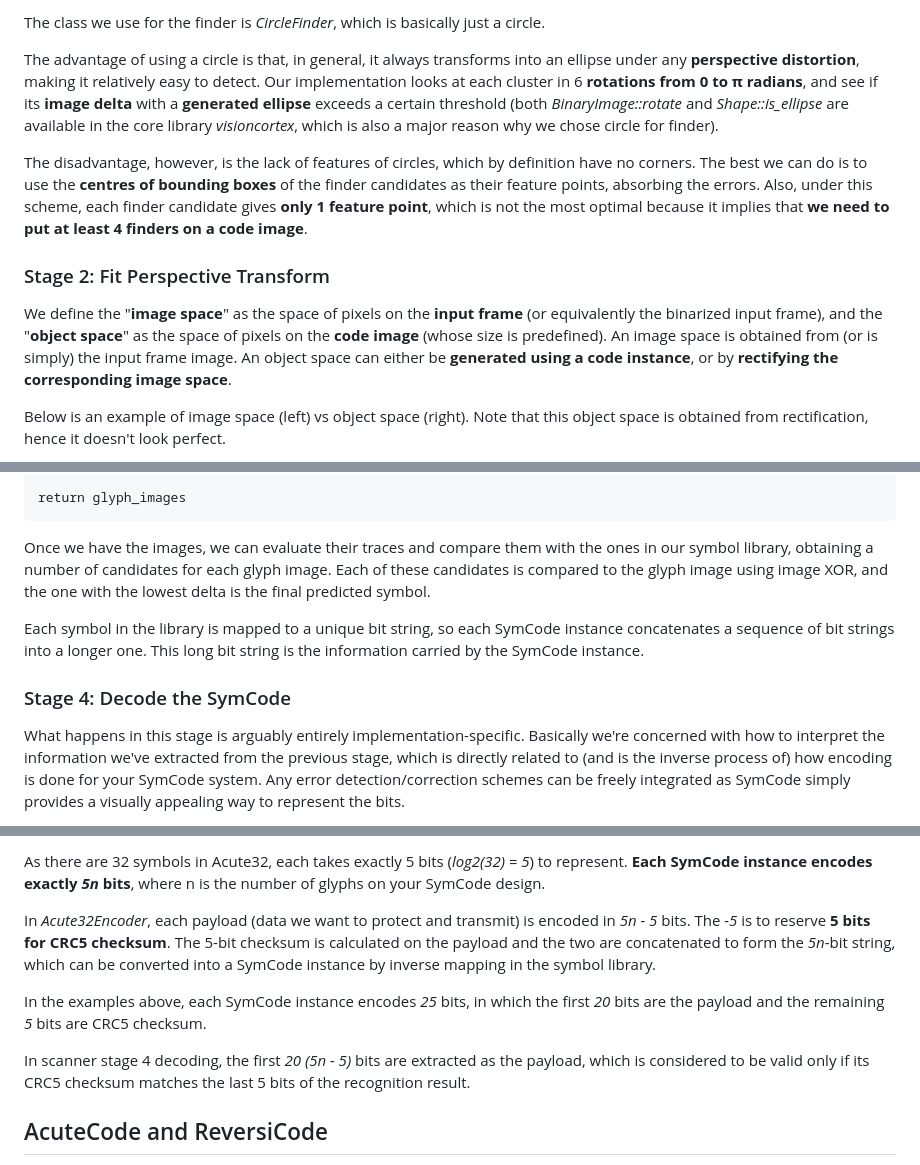
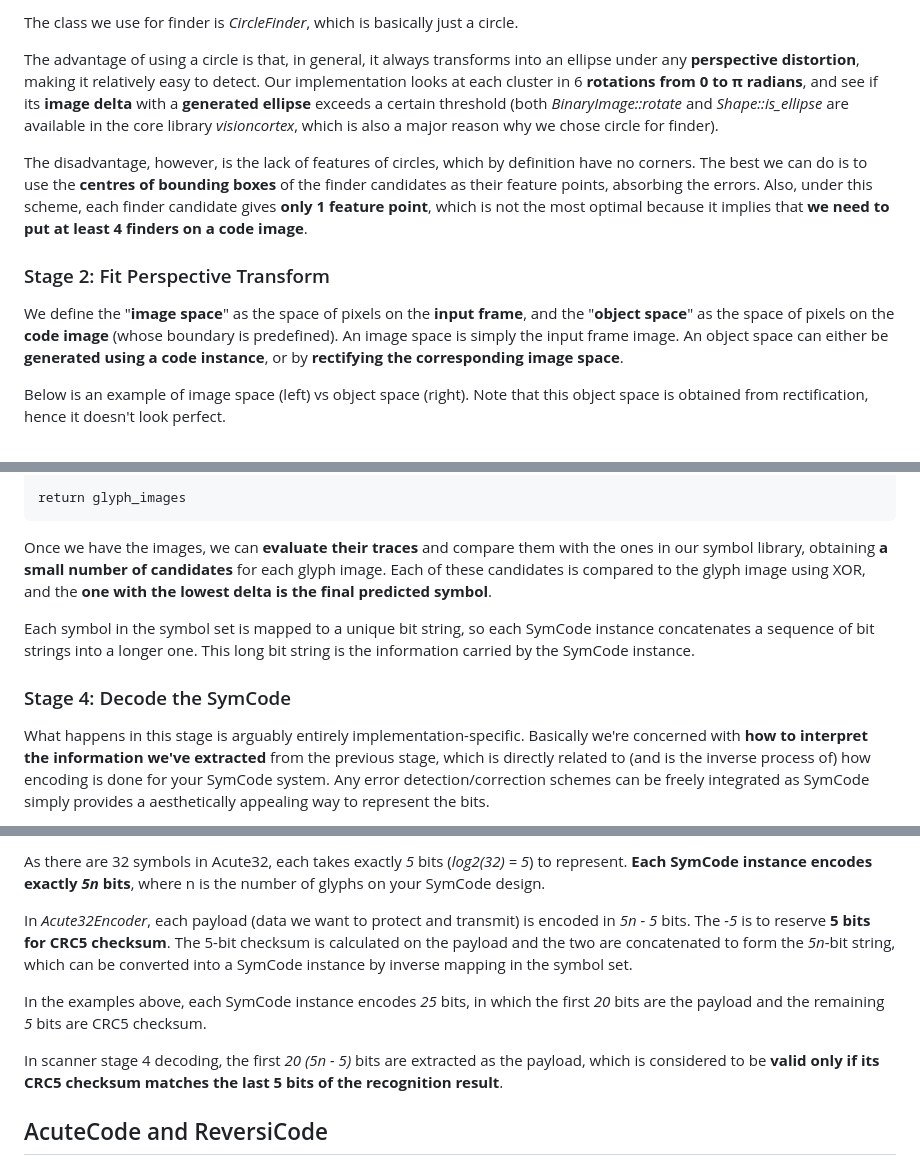
Before and after one commit to visioncortex/SymCode, a Markdown page: symcode/doc/symcode.md, 3 parts joined by grey strips. GitHub-like rendering.

````diff
--- a/symcode/doc/symcode.md
+++ b/symcode/doc/symcode.md
@@ -259,5 +257,5 @@ It may be a good idea to throw an error on **invalid numbers** of finder candida
 
-The class we use for the finder is *CircleFinder*, which is basically just a circle.
+The class we use for finder is *CircleFinder*, which is basically just a circle.
 
 The advantage of using a circle is that, in general, it always transforms into an ellipse under any **perspective distortion**, making it relatively easy to detect. Our implementation looks at each cluster in 6 **rotations from 0 to &pi; radians**, and see if its **image delta** with a **generated ellipse** exceeds a certain threshold (both *BinaryImage::rotate* and *Shape::is_ellipse* are available in the core library *visioncortex*, which is also a major reason why we chose circle for finder).
 
@@ -265,7 +263,7 @@ The disadvantage, however, is the lack of features of circles, which by definiti
 
 ### Stage 2: Fit Perspective Transform
 
-We define the "**image space**" as the space of pixels on the **input frame** (or equivalently the binarized input frame), and the "**object space**" as the space of pixels on the **code image** (whose size is predefined). An image space is obtained from (or is simply) the input frame image. An object space can either be **generated using a code instance**, or by **rectifying the corresponding image space**.
+We define the "**image space**" as the space of pixels on the **input frame**, and the "**object space**" as the space of pixels on the **code image** (whose boundary is predefined). An image space is simply the input frame image. An object space can either be **generated using a code instance**, or by **rectifying the corresponding image space**.
 
 Below is an example of image space (left) vs object space (right). Note that this object space is obtained from rectification, hence it doesn't look perfect.
 
@@ -343,11 +347,11 @@ for anchor in config.glyph_anchors:
 return glyph_images
 ```
 
-Once we have the images, we can evaluate their traces and compare them with the ones in our symbol library, obtaining a number of candidates for each glyph image. Each of these candidates is compared to the glyph image using image XOR, and the one with the lowest delta is the final predicted symbol.
+Once we have the images, we can **evaluate their traces** and compare them with the ones in our symbol library, obtaining **a small number of candidates** for each glyph image. Each of these candidates is compared to the glyph image using XOR, and the **one with the lowest delta is the final predicted symbol**.
 
-Each symbol in the library is mapped to a unique bit string, so each SymCode instance concatenates a sequence of bit strings into a longer one. This long bit string is the information carried by the SymCode instance.
+Each symbol in the symbol set is mapped to a unique bit string, so each SymCode instance concatenates a sequence of bit strings into a longer one. This long bit string is the information carried by the SymCode instance.
 
 ### Stage 4: Decode the SymCode
 
-What happens in this stage is arguably entirely implementation-specific. Basically we're concerned with how to interpret the information we've extracted from the previous stage, which is directly related to (and is the inverse process of) how encoding is done for your SymCode system. Any error detection/correction schemes can be freely integrated as SymCode simply provides a visually appealing way to represent the bits.
+What happens in this stage is arguably entirely implementation-specific. Basically we're concerned with **how to interpret the information we've extracted** from the previous stage, which is directly related to (and is the inverse process of) how encoding is done for your SymCode system. Any error detection/correction schemes can be freely integrated as SymCode simply provides a aesthetically appealing way to represent the bits.
 
@@ -355,11 +359,11 @@ What happens in this stage is arguably entirely implementation-specific. Basical
 
-As there are 32 symbols in Acute32, each takes exactly 5 bits (*log2(32) = 5*) to represent. **Each SymCode instance encodes exactly *5n* bits**, where n is the number of glyphs on your SymCode design.
+As there are 32 symbols in Acute32, each takes exactly *5* bits (*log2(32) = 5*) to represent. **Each SymCode instance encodes exactly *5n* bits**, where n is the number of glyphs on your SymCode design.
 
-In *Acute32Encoder*, each payload (data we want to protect and transmit) is encoded in *5n - 5* bits. The *-5* is to reserve **5 bits for CRC5 checksum**.  The 5-bit checksum is calculated on the payload and the two are concatenated to form the *5n*-bit string, which can be converted into a SymCode instance by inverse mapping in the symbol library.
+In *Acute32Encoder*, each payload (data we want to protect and transmit) is encoded in *5n - 5* bits. The *-5* is to reserve **5 bits for CRC5 checksum**.  The 5-bit checksum is calculated on the payload and the two are concatenated to form the *5n*-bit string, which can be converted into a SymCode instance by inverse mapping in the symbol set.
 
 In the examples above, each SymCode instance encodes *25* bits, in which the first *20* bits are the payload and the remaining *5* bits are CRC5 checksum.
 
-In scanner stage 4 decoding, the first *20 (5n - 5)* bits are extracted as the payload, which is considered to be valid only if its CRC5 checksum matches the last 5 bits of the recognition result.
+In scanner stage 4 decoding, the first *20 (5n - 5)* bits are extracted as the payload, which is considered to be **valid only if its CRC5 checksum matches the last 5 bits of the recognition result**.
 
 ## AcuteCode and ReversiCode
 
````
Also changed, not shown: other parts of symcode/doc/symcode.md (+34 -30 lines), symcode/doc/img/railway_perspective.jpg (added), symcode/doc/img/transform_evaluation.png.
